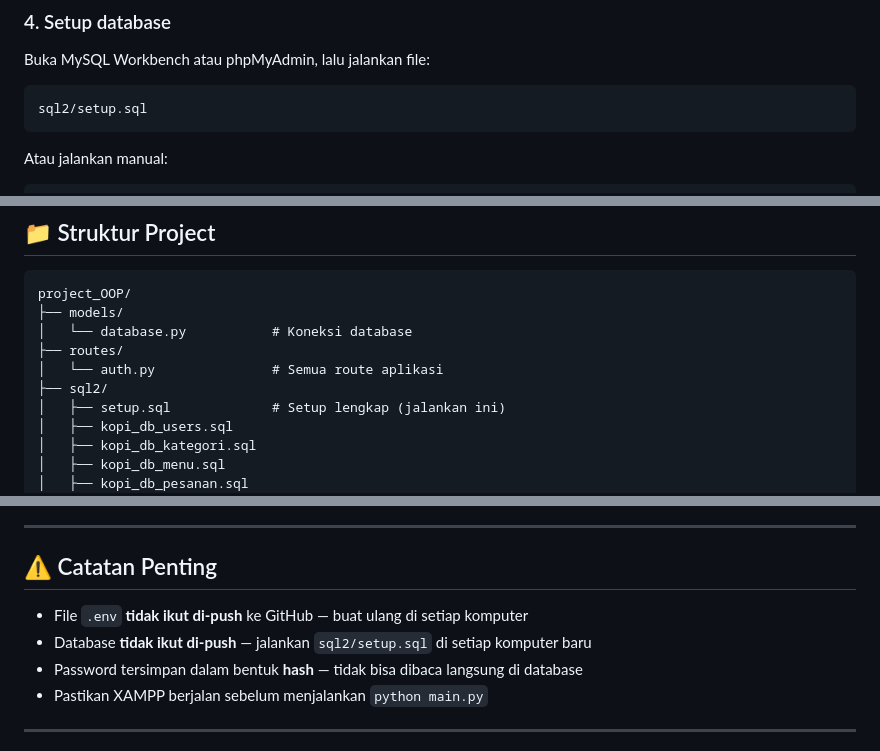
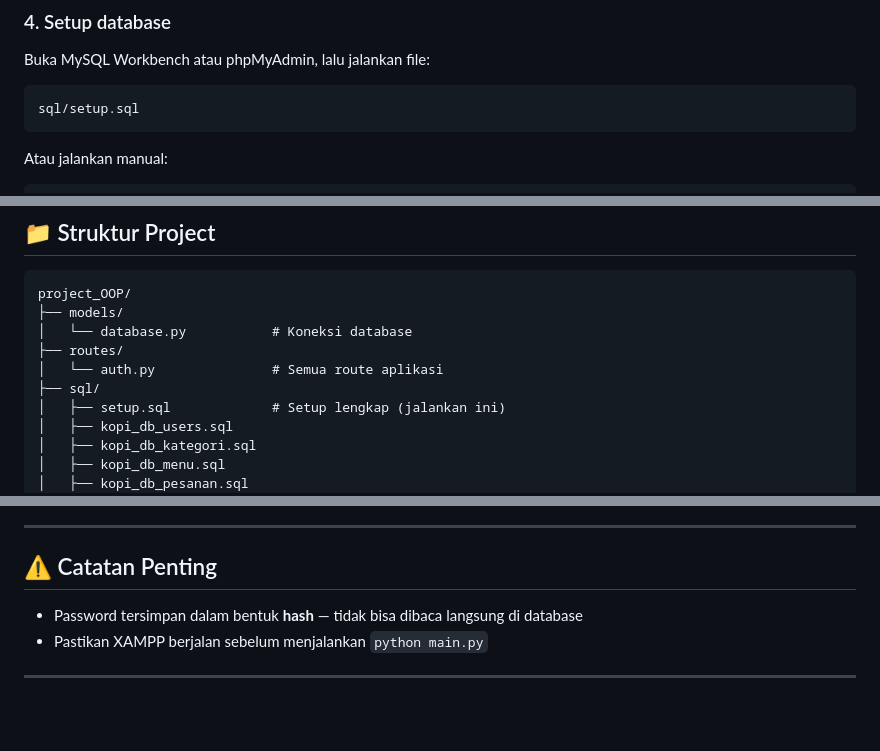
Before and after one commit to IgunGunawanWWW/project_OOP, a Markdown page: README.md, 3 parts joined by grey strips. GitHub-like rendering; blank space fills up the shorter version.

````diff
--- a/README.md
+++ b/README.md
@@ -69,7 +69,7 @@ Pastikan **Apache** dan **MySQL** sudah berjalan di XAMPP.
 Buka MySQL Workbench atau phpMyAdmin, lalu jalankan file:
 
 ```
-sql2/setup.sql
+sql/setup.sql
 ```
 
 Atau jalankan manual:
@@ -121,7 +121,7 @@ project_OOP/
 │   └── database.py           # Koneksi database
 ├── routes/
 │   └── auth.py               # Semua route aplikasi
-├── sql2/
+├── sql/
 │   ├── setup.sql             # Setup lengkap (jalankan ini)
 │   ├── kopi_db_users.sql
 │   ├── kopi_db_kategori.sql
@@ -181,8 +181,6 @@ users ──< pesanan ──< detail_pesanan >── menu >── kategori
 
 ## ⚠️ Catatan Penting
 
-- File `.env` **tidak ikut di-push** ke GitHub — buat ulang di setiap komputer
-- Database **tidak ikut di-push** — jalankan `sql2/setup.sql` di setiap komputer baru
 - Password tersimpan dalam bentuk **hash** — tidak bisa dibaca langsung di database
 - Pastikan XAMPP berjalan sebelum menjalankan `python main.py`
 
````
